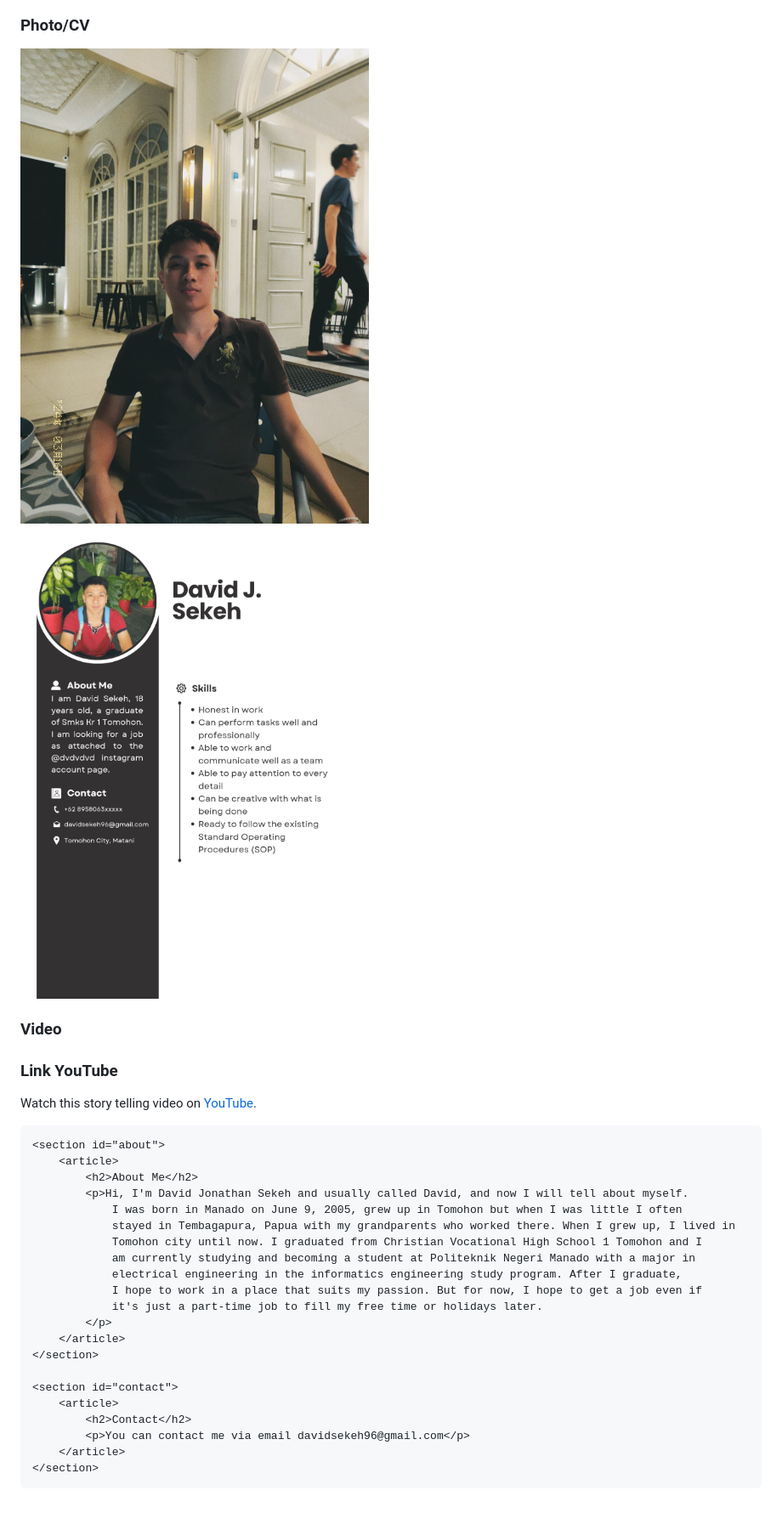
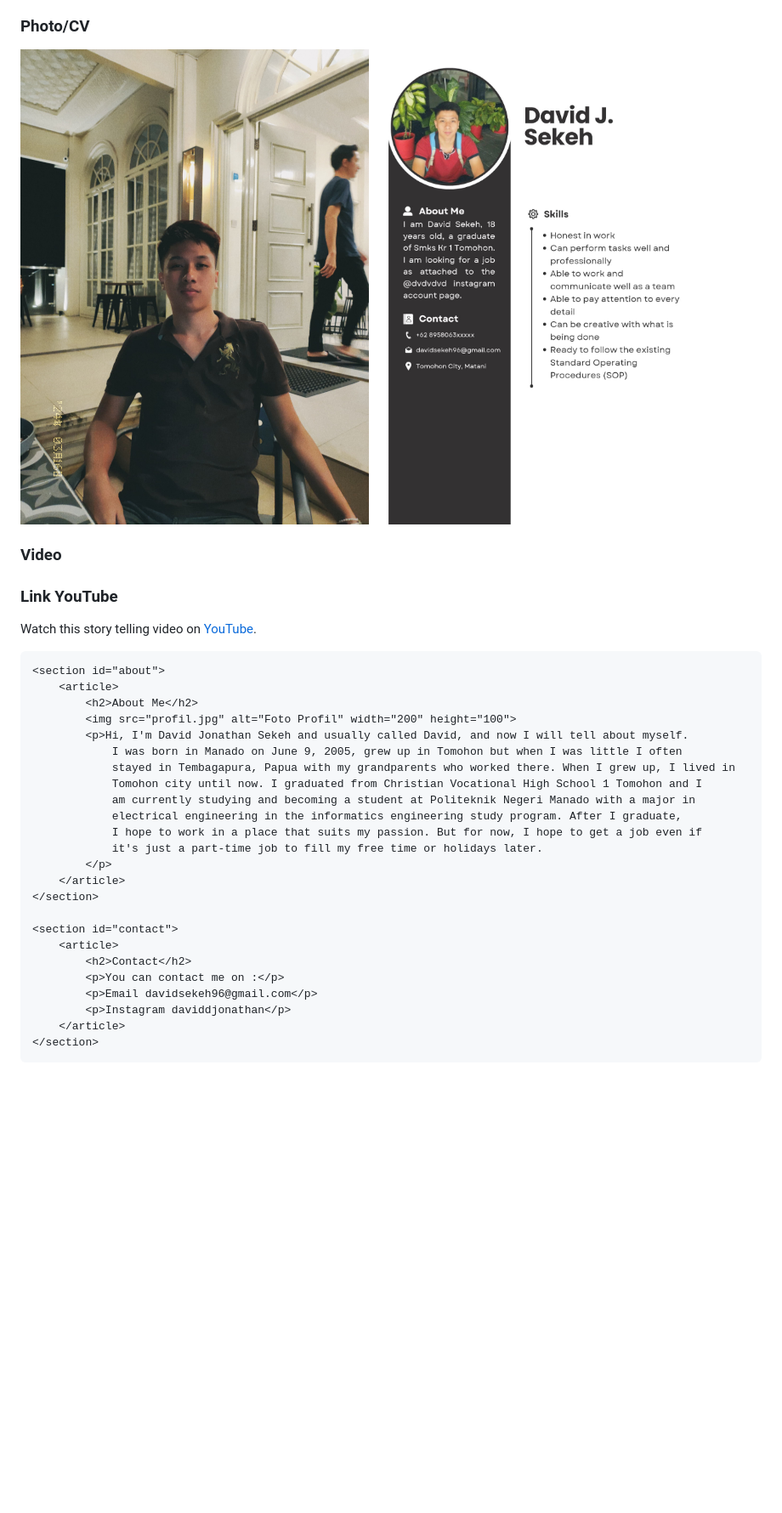
Before and after one commit to davidjonathan9/davidjonathan96, a Markdown page: README.md, the part around one of its changes. Shown at 85% size. Rendered like a GitHub page; blank space fills up the shorter version.

```diff
--- a/README.md
+++ b/README.md
@@ -101,6 +100,5 @@
             <h3>Photo/CV</h3>
-            <img src="davdav.jpg" alt="Deskripsi Foto">
-            <p><img src="davcv2.jpg" alt="Deskripsi Foto"></p>
+            <img src="davdav.jpg" alt="Deskripsi Foto"> <img src="davcv2.jpg" alt="Deskripsi Foto">
             <h3>Video</h3>
             <h3>Link YouTube</h3>
             <p>
@@ -113,6 +111,7 @@
     <section id="about">
         <article>
             <h2>About Me</h2>
+            <img src="profil.jpg" alt="Foto Profil" width="200" height="100">
             <p>Hi, I'm David Jonathan Sekeh and usually called David, and now I will tell about myself.
                 I was born in Manado on June 9, 2005, grew up in Tomohon but when I was little I often
                 stayed in Tembagapura, Papua with my grandparents who worked there. When I grew up, I lived in
@@ -128,7 +127,9 @@
     <section id="contact">
         <article>
             <h2>Contact</h2>
-            <p>You can contact me via email davidsekeh96@gmail.com</p>
+            <p>You can contact me on :</p>
+            <p>Email davidsekeh96@gmail.com</p>
+            <p>Instagram daviddjonathan</p>
         </article>
     </section>
 </div>
```
Also changed, not shown: other parts of README.md (+3 -4 lines).
